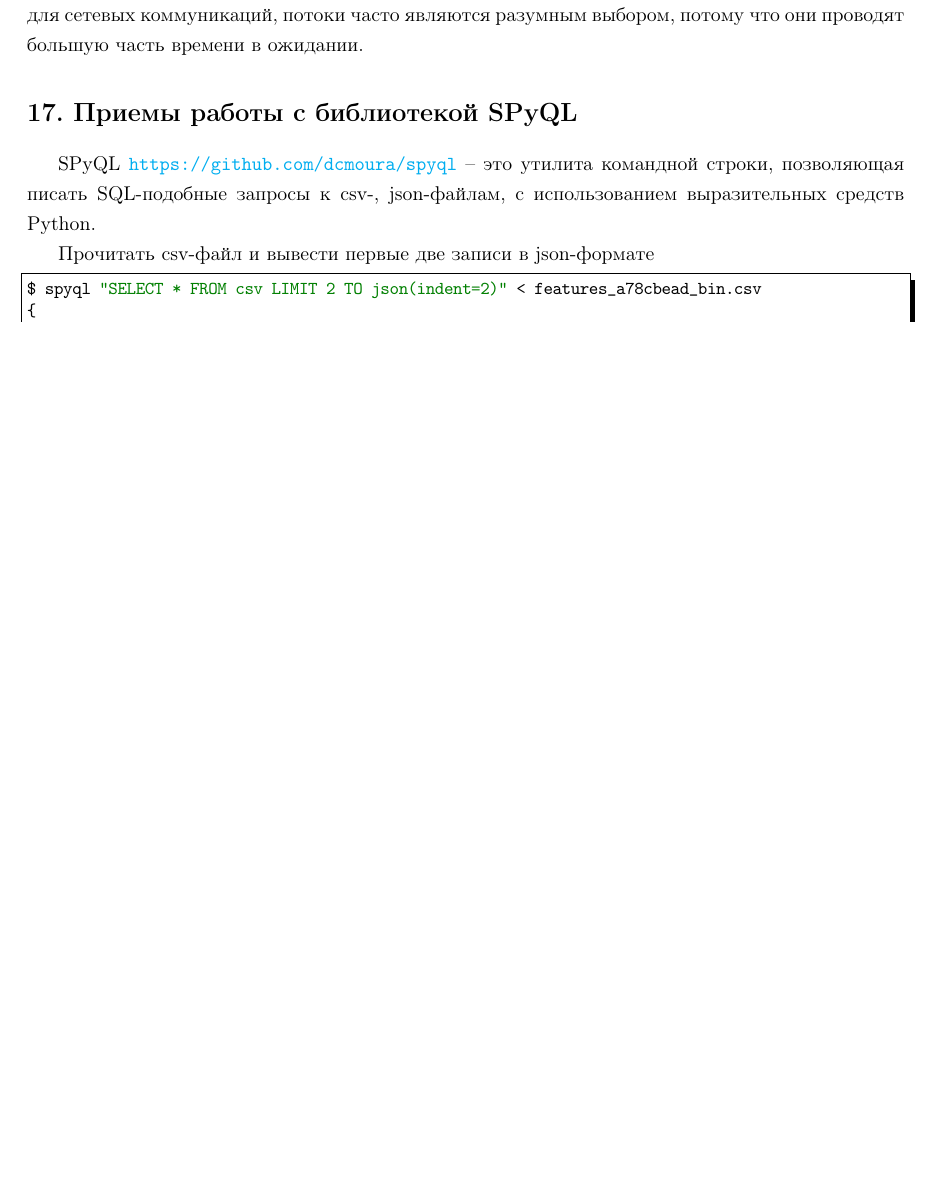
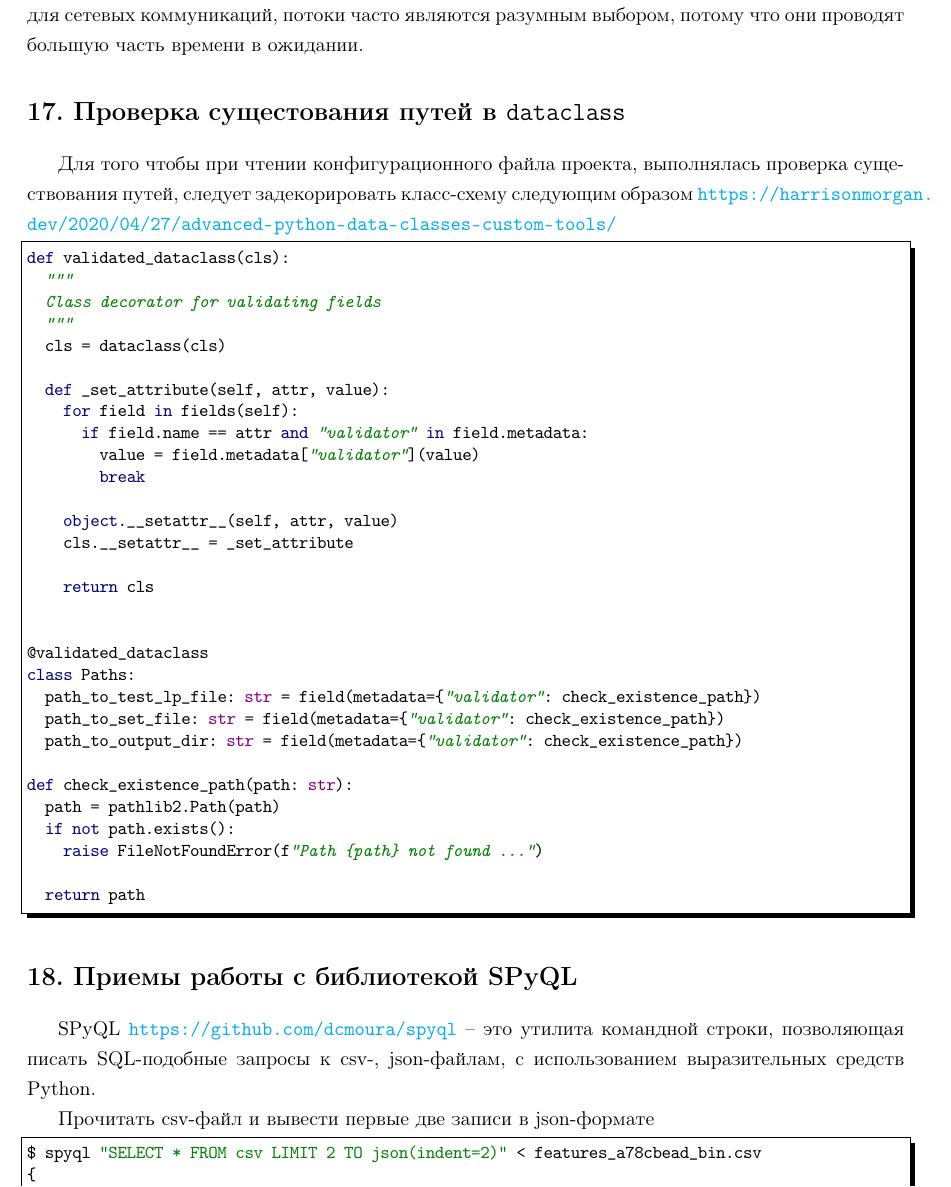
Before and after one commit to LeorFinkelberg/Cheat_sheet_Python, a LaTeX document (cheat_sheet_python.tex): part of page 23 of 28 before the commit and part of page 23 of 29 after it, cut so that both start at the same text, the shorter picture padded with empty space. Compiled offline with pdfLaTeX.

Commit message:
chore: add notes about deco for check-existence-paths with dataclass

```diff
--- a/cheat_sheet_python.tex
+++ b/cheat_sheet_python.tex
@@ -1253,6 +1253,44 @@ spam = logged(func=spam, level=logging.CRITICAL, name="example", message=None)
 
 {\color{blue}GIL влияет только на программы, сильно нагружающие CPU} (то есть те, в которых вычисления доминируют). Если ваша программа в основном занимается вводом-выводом, что типично для сетевых коммуникаций, потоки часто являются разумным выбором, потому что они проводят большую часть времени в ожидании.
 
+\section{Проверка сущестования путей в \texttt{dataclass}}
+
+Для того чтобы при чтении конфигурационного файла проекта, выполнялась проверка существования путей, следует задекорировать класс-схему следующим образом \url{https://harrisonmorgan.dev/2020/04/27/advanced-python-data-classes-custom-tools/}
+\begin{lstlisting}[
+style = ironpython,
+numbers = none
+]
+def validated_dataclass(cls):
+	"""
+	Class decorator for validating fields
+	"""
+	cls = dataclass(cls)
+
+	def _set_attribute(self, attr, value):
+		for field in fields(self):
+			if field.name == attr and "validator" in field.metadata:
+				value = field.metadata["validator"](value)
+				break
+
+		object.__setattr__(self, attr, value)
+		cls.__setattr__ = _set_attribute
+
+		return cls
+
+
+@validated_dataclass
+class Paths:
+	path_to_test_lp_file: str = field(metadata={"validator": check_existence_path})
+	path_to_set_file: str = field(metadata={"validator": check_existence_path})
+	path_to_output_dir: str = field(metadata={"validator": check_existence_path})
+
+def check_existence_path(path: str):
+	path = pathlib2.Path(path)
+	if not path.exists():
+		raise FileNotFoundError(f"Path {path} not found ...")
+
+	return path
+\end{lstlisting}
 
 \section{Приемы работы с библиотекой SPyQL}
 
```
Also changed, not shown: cheat_sheet_python.pdf.
